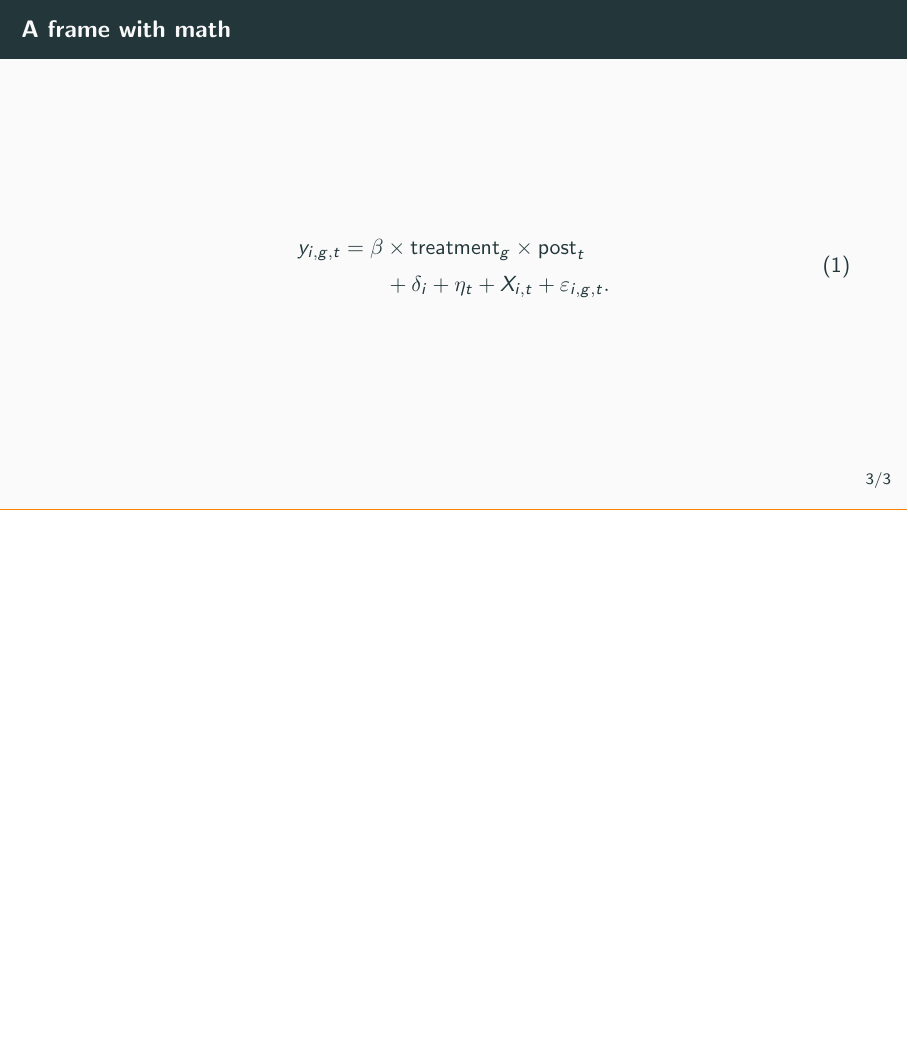
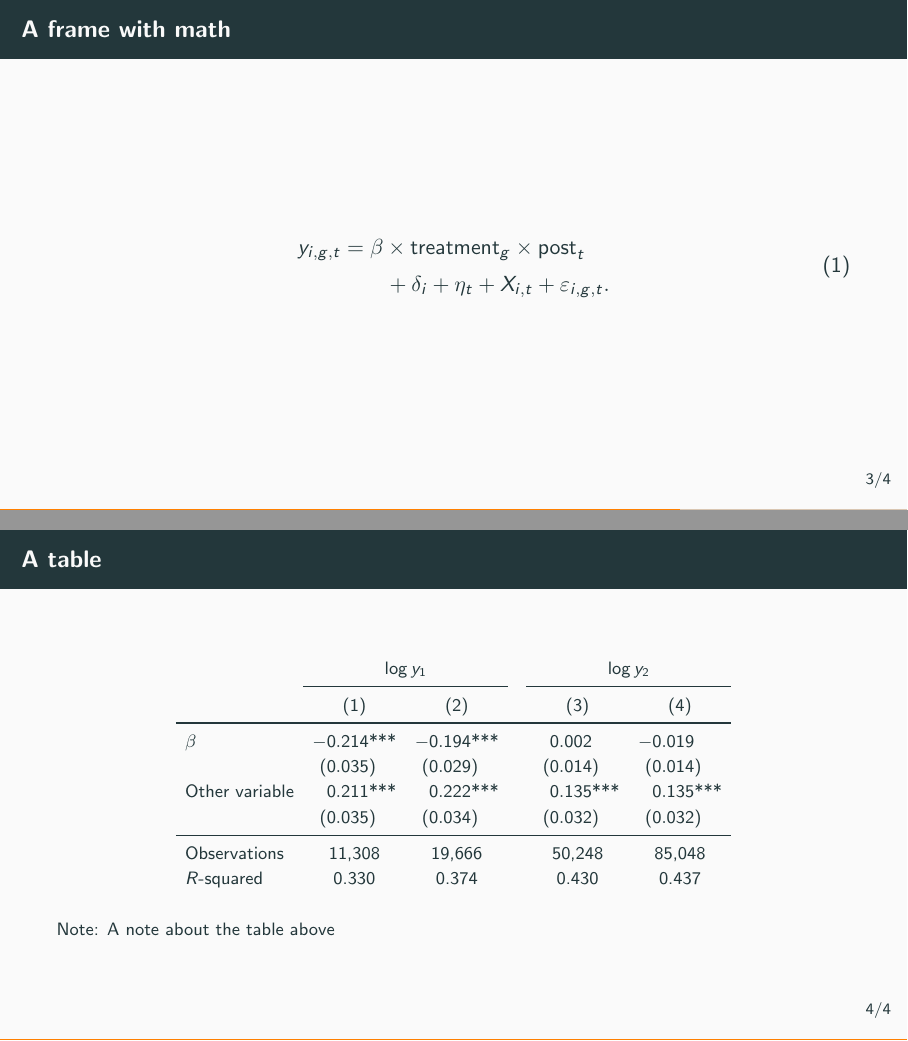
Before and after one commit to bojeryd91/beamer-presentation-template, LaTeX slides (main.tex): page 8 of 15 before the commit and pages 8 and 9 of 16 after it, the two joined at a grey line, the shorter picture padded with empty space. Compiled offline with pdfLaTeX.

Commit message:
Added nice table

```diff
--- a/main.tex
+++ b/main.tex
@@ -5,7 +5,7 @@
 % https://ctan.math.utah.edu/ctan/tex-archive/macros/latex/contrib/beamer-contrib/themes/metropolis/doc/metropolistheme.pdf
 \documentclass[aspectratio=169, 11pt]{beamer}
 
-\usepackage{graphics}
+\usepackage{graphics, booktabs, makecell}
 \usepackage{pgfplots}
 \pgfplotsset{width=15cm,compat=1.13,
             every axis/.append style={
@@ -94,6 +105,32 @@
     \end{equation}
 \end{frame}
 
+\begin{frame}{A table}
+    \footnotesize
+    \setlength{\tabcolsep}{0.5em}
+    \begin{center}
+    \sisetup{table-format=-1.3, table-space-text-post={***}}
+    \begin{tabular}{lSScSS}
+    & \multicolumn{2}{c}{$\log y_1$} &&
+      \multicolumn{2}{c}{$\log y_2$} \\
+     \cmidrule{2-3}\cmidrule{5-6}
+            & {(1)}     & {(2)}     && {(3)}     & {(4)}     \\ \midrule
+    $\beta$
+            & -0.214*** & -0.194*** &&  0.002    & -0.019    \\
+            & (0.035)   & (0.029)   && (0.014)   & (0.014)   \\
+    Other variable
+            &  0.211*** &  0.222*** &&  0.135*** &  0.135*** \\
+            & (0.035)   & (0.034)   && (0.032)   & (0.032)   \\ \midrule
+    Observations
+            &  {11,308} & {19,666}  && {50,248}  & {85,048}  \\
+    $R$-squared
+            & {0.330}   & {0.374}   && {0.430}   & {0.437}   \\
+    \end{tabular}%
+    \end{center}
+
+    Note: A note about the table above
+\end{frame}
+
 \begin{frame}[plain, noframenumbering]
     \begin{center}
         \LARGE Thanks, the end, etc.
```
Also changed, not shown: main.tex (11 more changed lines).
